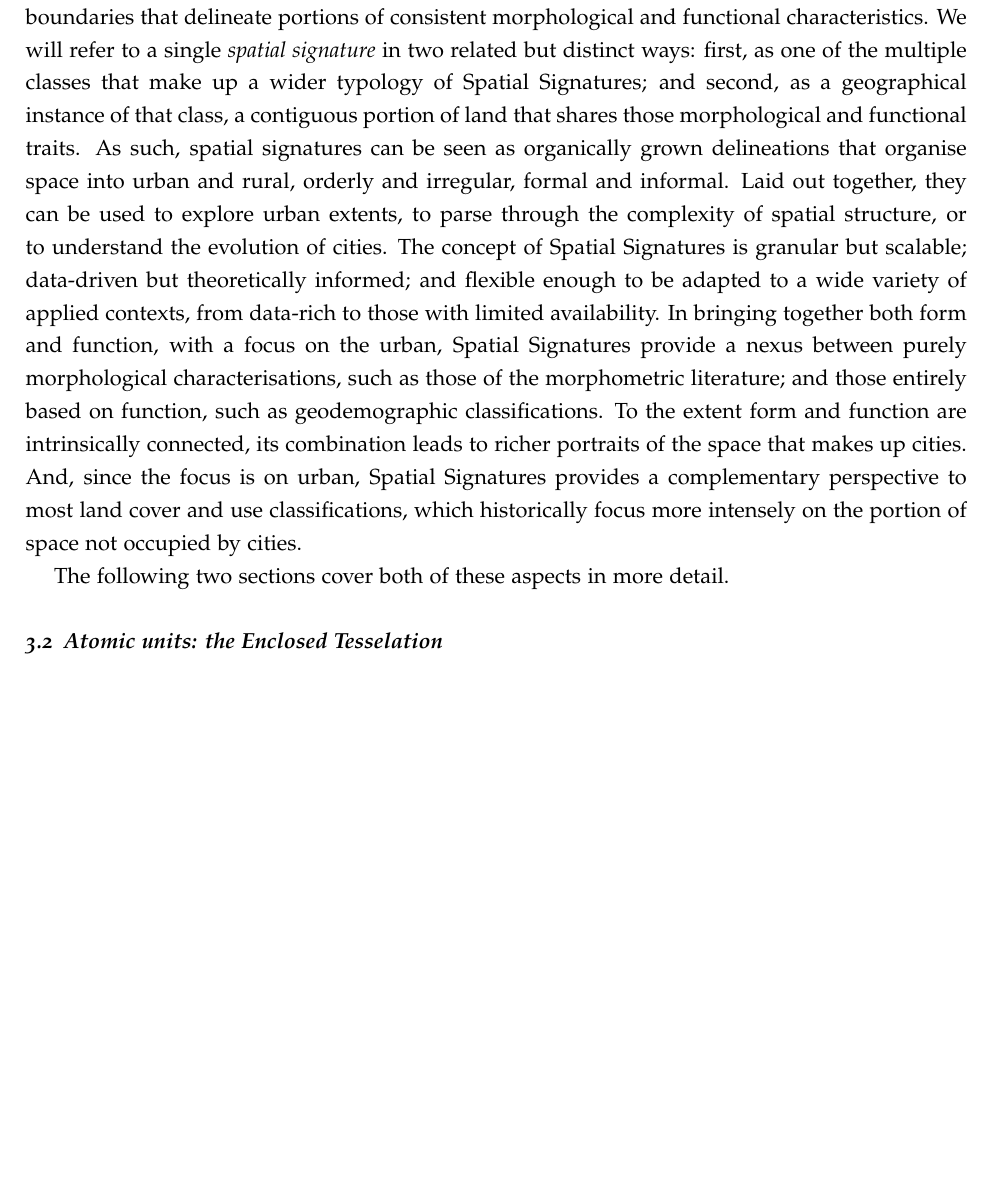
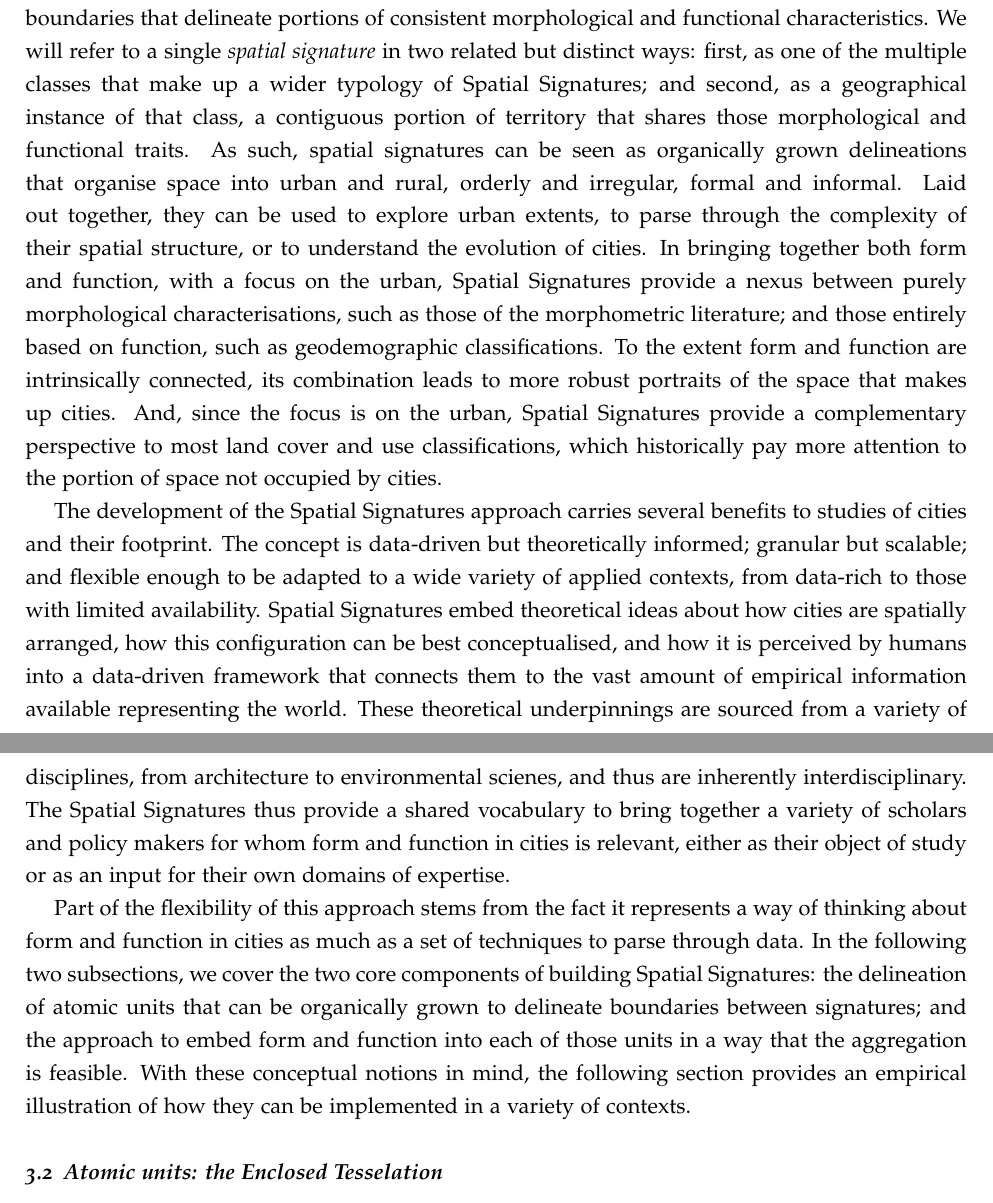
Before and after one commit to urbangrammarai/spatial_signatures_concept, a LaTeX paper (paper/spatial_signatures.tex, which reads paper/ss_3a.tex): part of page 5 of 15 before the commit and two parts of pages 5 and 6 of 15 after it, the two joined at a grey line, cut so that both start at the same text, the shorter picture padded with empty space. Compiled offline with pdfLaTeX; a LaTeX package or settings file that is missing is left out.

Commit message:
Complete first pass at 3a

```diff
--- a/paper/ss_3a.tex
+++ b/paper/ss_3a.tex
@@ -19,18 +19,15 @@ and functional characteristics.
 We will refer to a single \textit{spatial signature} in two related but
 distinct ways: first, as one of the multiple classes that make up a wider
 typology of Spatial Signatures; and second, as a geographical instance of that
-class, a contiguous portion of land that shares those morphological and
+class, a contiguous portion of territory that shares those morphological and
 functional traits.
 %% The building block of cities
 As such, spatial signatures can be seen as organically grown delineations that
 organise space into urban and rural, orderly and irregular, formal and informal.
 %
 Laid out together, they can be used to explore urban extents, to parse through
-the complexity of spatial structure, or to understand the evolution of cities.
-%% Granular, scalable, comparable
-The concept of Spatial Signatures is granular but scalable; data-driven but
-theoretically informed; and flexible enough to be adapted to a wide variety of
-applied contexts, from data-rich to those with limited availability.
+the complexity of their spatial structure, or to understand the evolution of
+cities.
 %% Intermediate layer connecting purely morphological with functional (geo-dem)
 In bringing together both form and function, with a focus on the urban,
 Spatial Signatures provide a nexus between purely morphological
@@ -38,22 +35,51 @@ characterisations, such as those of the morphometric literature; and those
 entirely based on function, such as geodemographic classifications.
 %
 To the extent form and function are intrinsically connected, its
-combination leads to richer portraits of the space that makes up cities.
+combination leads to more robust portraits of the space that makes up cities.
 %% Focus on the urban: flip of traditional land-use/cover: the focus on the urban
-And, since the focus is on urban, Spatial Signatures provides a complementary
+And, since the focus is on the urban, Spatial Signatures provide a complementary
 perspective to most land cover and use classifications, which historically
-focus more intensely on the portion of space not occupied by cities.
+pay more attention to the portion of space not occupied by cities.
 
 % Why? Goals
+The development of the Spatial Signatures approach carries several benefits
+to studies of cities and their footprint.
+%% Granular, scalable, comparable
+The concept is data-driven but theoretically informed;
+granular but scalable; and flexible enough to be adapted to a wide variety of
+applied contexts, from data-rich to those with limited availability.
 %% Provide a theoretically-rich, data-driven approach to understand cities
+Spatial Signatures embed theoretical ideas about how cities are
+spatially arranged, how this configuration can be best conceptualised, and how
+it is perceived by humans into a data-driven framework that connects them to the
+vast amount of empirical information available representing the world.
+%% Useful for many (``package urban form and function''), cross-disciplinary
+These theoretical underpinnings are sourced from a variety of disciplines,
+from architecture to environmental scienes, and thus are inherently
+interdisciplinary.
 %% Provide a shared vocabulary
-%% Useful for many (``package urban form and function''), cross-disciplinary
+The Spatial Signatures thus provide a shared vocabulary to bring together a
+variety of scholars and policy makers for whom form and function in cities is
+relevant, either as their object of study or as an input for their own domains
+of expertise.
 
 % Give way to the following two sections
 %% SS is a concept that can be implemented in many ways
+Part of the flexibility of this approach stems from the fact it represents a
+way of thinking about form and function in cities as much as a set of
+techniques to parse through data.
+%
+In the following two subsections, we cover the two core components of building
+Spatial Signatures: the delineation of atomic units that can be organically
+grown to delineate boundaries between signatures; and the approach to embed
+form and function into each of those units in a way that the aggregation is
+feasible.
+%
+With these conceptual notions in mind, the following section provides an
+empirical illustration of how they can be implemented in a variety of
+contexts.
 %% SS as an organic aggregation of smaller building blocks that are similar and contiguous
 %% Measurable
-The following two sections cover both of these aspects in more detail.
 
 %--------------------------------------------------------------------------------------
 % Original notes
```
